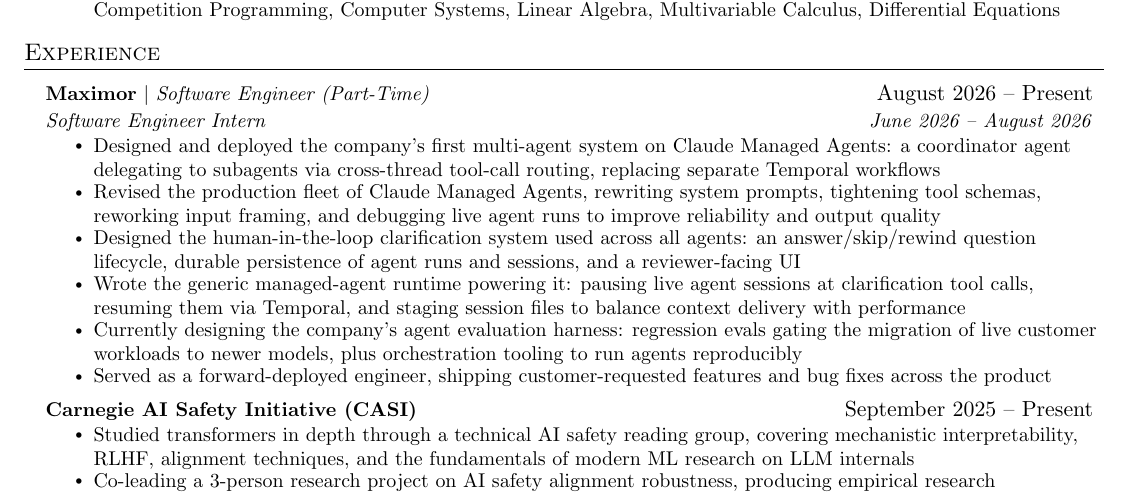
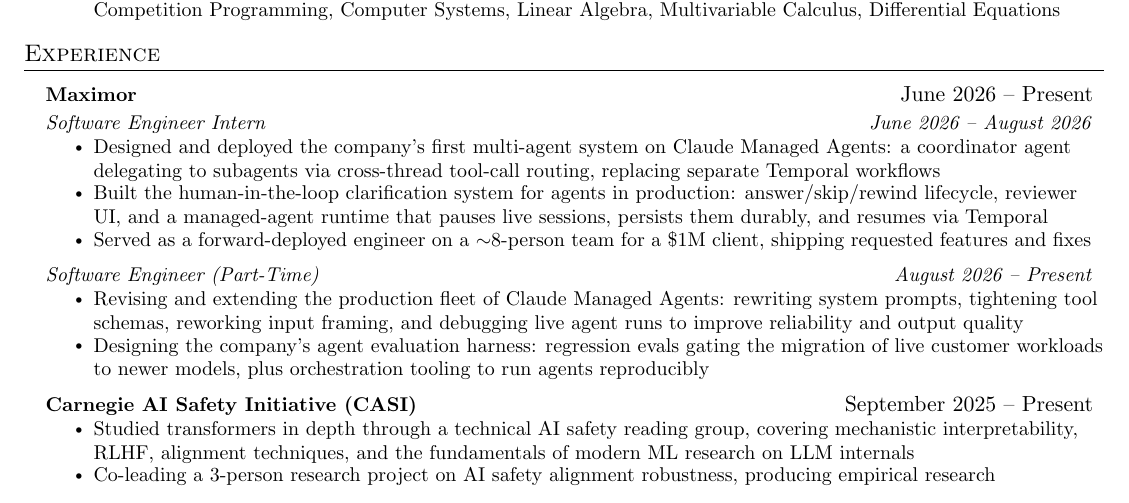
Before and after one commit to KhushShah1/personal, a LaTeX CV (resume/resume.tex): part of the page, cut so that both start at the same text. Compiled offline with pdfLaTeX.

Commit message:
Reformat resume

```diff
--- a/resume/resume.tex
+++ b/resume/resume.tex
@@ -134,16 +134,19 @@
     \resumeSubHeadingListStart
 
       \resumeProjectHeading
-          {\textbf{Maximor} $|$ \emph{Software Engineer (Part-Time)}}{August 2026 -- Present}
+          {\textbf{Maximor}}{June 2026 -- Present}
       \resumeSubSubheading
           {Software Engineer Intern}{June 2026 -- August 2026}
           \resumeItemListStart
             \resumeItem{Designed and deployed the company's first multi-agent system on Claude Managed Agents: a coordinator agent delegating to subagents via cross-thread tool-call routing, replacing separate Temporal workflows}
-            \resumeItem{Revised the production fleet of Claude Managed Agents, rewriting system prompts, tightening tool schemas, reworking input framing, and debugging live agent runs to improve reliability and output quality}
-            \resumeItem{Designed the human-in-the-loop clarification system used across all agents: an answer/skip/rewind question lifecycle, durable persistence of agent runs and sessions, and a reviewer-facing UI}
-            \resumeItem{Wrote the generic managed-agent runtime powering it: pausing live agent sessions at clarification tool calls, resuming them via Temporal, and staging session files to balance context delivery with performance}
-            \resumeItem{Currently designing the company's agent evaluation harness: regression evals gating the migration of live customer workloads to newer models, plus orchestration tooling to run agents reproducibly}
-            \resumeItem{Served as a forward-deployed engineer, shipping customer-requested features and bug fixes across the product}
+            \resumeItem{Built the human-in-the-loop clarification system for agents in production: answer/skip/rewind lifecycle, reviewer UI, and a managed-agent runtime that pauses live sessions, persists them durably, and resumes via Temporal}
+            \resumeItem{Served as a forward-deployed engineer on a $\sim$8-person team for a \$1M client, shipping requested features and fixes}
+          \resumeItemListEnd
+      \resumeSubSubheading
+          {Software Engineer (Part-Time)}{August 2026 -- Present}
+          \resumeItemListStart
+            \resumeItem{Revising and extending the production fleet of Claude Managed Agents: rewriting system prompts, tightening tool schemas, reworking input framing, and debugging live agent runs to improve reliability and output quality}
+            \resumeItem{Designing the company's agent evaluation harness: regression evals gating the migration of live customer workloads to newer models, plus orchestration tooling to run agents reproducibly}
           \resumeItemListEnd
 
       \resumeProjectHeading
```
Also changed, not shown: 1 other file.
